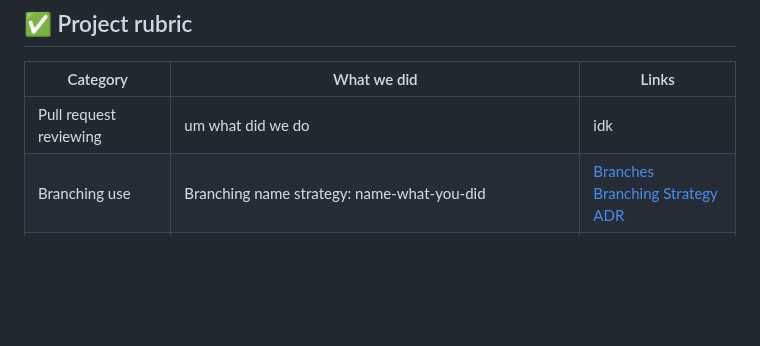
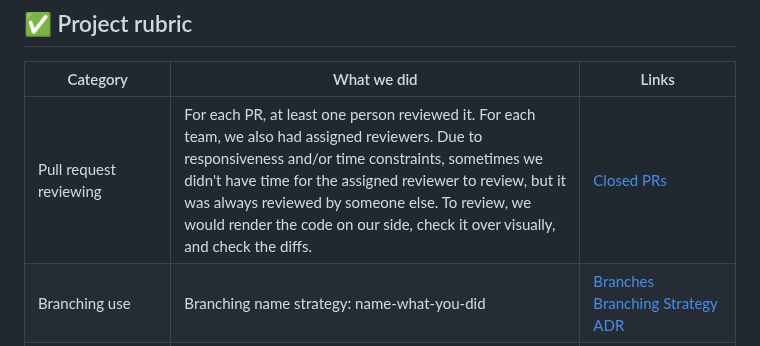
Before and after one commit to cse110-sp25-group13/cse110-sp25-group13, a Markdown page: README.md, the part around the change. GitHub-like rendering; blank space fills up the shorter version.

```diff
--- a/README.md
+++ b/README.md
@@ -8,7 +8,7 @@
 ## ✅ Project rubric
 | Category | What we did | Links |
 |-----------|-------------|----------|
-| Pull request reviewing | um what did we do | idk |
+| Pull request reviewing | For each PR, at least one person reviewed it. For each team, we also had assigned reviewers. Due to responsiveness and/or time constraints, sometimes we didn't have time for the assigned reviewer to review, but it was always reviewed by someone else. To review, we would render the code on our side, check it over visually, and check the diffs. | [Closed PRs](https://github.com/cse110-sp25-group13/The_club_triton/pulls?q=is%3Apr+is%3Aclosed) |
 | Branching use | Branching name strategy: name-what-you-did | [Branches](https://github.com/cse110-sp25-group13/The_club_triton/branches)<br> [Branching Strategy ADR](https://github.com/cse110-sp25-group13/cse110-sp25-group13/blob/main/specs/adrs/050925-Branching-Strategy.md) |
 | CI/CD Pipeline | Linting, formatting, tests (with coverage): unit tests, end to end tests, browser tests, JSDocs | [Folder](https://github.com/cse110-sp25-group13/cse110-sp25-group13/tree/main/admin/cipipeline)<br> [CI Pipeline ADR](https://github.com/cse110-sp25-group13/cse110-sp25-group13/blob/main/specs/adrs/051025-CICD-Pipeline-Decisions.md) [Playwright ADR](https://github.com/cse110-sp25-group13/cse110-sp25-group13/blob/main/specs/adrs/06072025-playwright.md) |
 | Issue Tracking | Used a feature format, linked issues to project boards with parent issues, kept these boards up to date. | [Github Projects ADR](https://github.com/cse110-sp25-group13/cse110-sp25-group13/blob/main/specs/adrs/052025-github-projects.md)<br> [Issues](https://github.com/cse110-sp25-group13/The_club_triton/issues)<br> [Projects](https://github.com/cse110-sp25-group13/The_club_triton/projects?query=is%3Aopen) |
```
